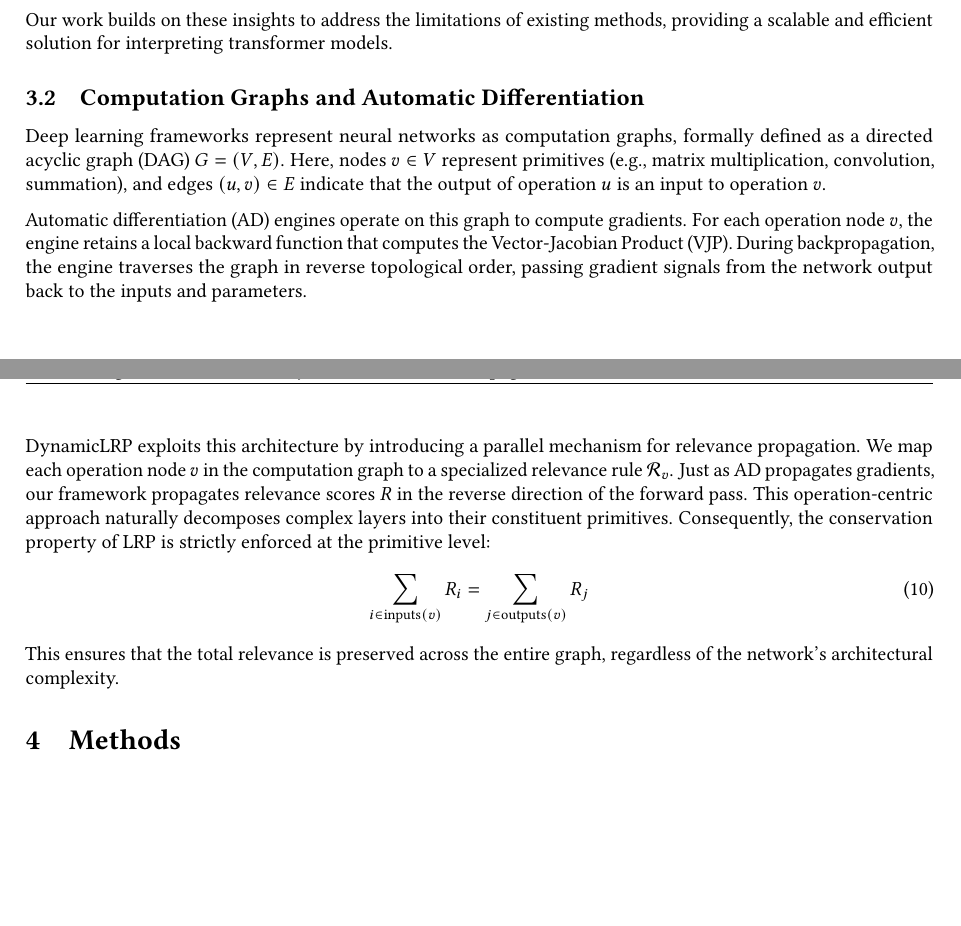
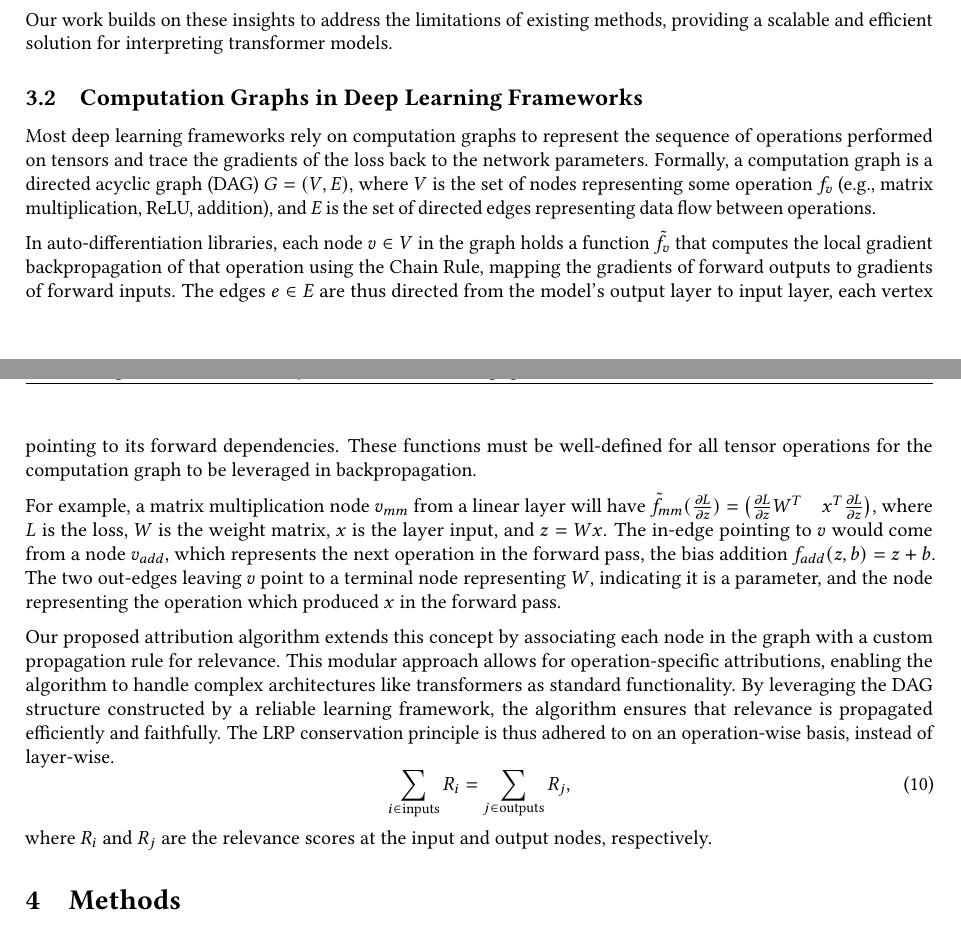
Before and after one commit to keeinlev/dynamicLRP, a LaTeX paper (paper/main.tex): two parts of pages 4 and 5 of 29, joined at a grey line, cut so that both start at the same text, the shorter picture padded with empty space. Compiled offline with pdfLaTeX.

Commit message:
Some extra work in introducing existing LRP implementations

```diff
--- a/paper/main.tex
+++ b/paper/main.tex
@@ -273,17 +273,26 @@ where $s_i$ is the softmax output and $x_i$ is the softmax input.
 
 Our work builds on these insights to address the limitations of existing methods, providing a scalable and efficient solution for interpreting transformer models.
 
-\subsection{Computation Graphs and Automatic Differentiation}
-
-Deep learning frameworks represent neural networks as computation graphs, formally defined as a directed acyclic graph (DAG) $G = ({V}, {E})$. Here, nodes $v \in {V}$ represent primitives (e.g., matrix multiplication, convolution, summation), and edges $(u, v) \in {E}$ indicate that the output of operation $u$ is an input to operation $v$.
-
-Automatic differentiation (AD) engines operate on this graph to compute gradients. For each operation node $v$, the engine retains a local backward function that computes the Vector-Jacobian Product (VJP). During backpropagation, the engine traverses the graph in reverse topological order, passing gradient signals from the network output back to the inputs and parameters.
-
-DynamicLRP exploits this architecture by introducing a parallel mechanism for relevance propagation. We map each operation node $v$ in the computation graph to a specialized relevance rule $\mathcal{R}_v$. Just as AD propagates gradients, our framework propagates relevance scores $R$ in the reverse direction of the forward pass. This operation-centric approach naturally decomposes complex layers into their constituent primitives. Consequently, the conservation property of LRP is strictly enforced at the primitive level:
+\subsection{Computation Graphs in Deep Learning Frameworks}
+
+Most deep learning frameworks rely on computation graphs to represent the sequence of operations performed on tensors and trace the gradients of the loss back to the network parameters.
+Formally, a computation graph is a directed acyclic graph (DAG) $G = (V, E)$, where $V$ is the set of nodes representing some operation $f_v$ (e.g., matrix multiplication, ReLU, addition), and $E$ is the set of directed edges representing data flow between operations.
+
+In auto-differentiation libraries, each node $v \in V$ in the graph holds a function $\tilde{f}_v$ that computes the local gradient backpropagation of that operation using the Chain Rule, mapping the gradients of forward outputs to gradients of forward inputs.
+The edges $e \in E$ are thus directed from the model's output layer to input layer, each vertex pointing to its forward dependencies.
+These functions must be well-defined for all tensor operations for the computation graph to be leveraged in backpropagation.
+
+For example, a matrix multiplication node $v_{mm}$ from a linear layer will have $\tilde{f}_{mm}(\frac{\partial L}{\partial z}) = \begin{pmatrix} \frac{\partial L}{\partial z} W^T & x^T \frac{\partial L}{\partial z} \end{pmatrix}$, where $L$ is the loss, $W$ is the weight matrix, $x$ is the layer input, and $z = Wx$.
+The in-edge pointing to $v$ would come from a node $v_{add}$, which represents the next operation in the forward pass, the bias addition $f_{add}(z, b) = z + b$.
+The two out-edges leaving $v$ point to a terminal node representing $W$, indicating it is a parameter, and the node representing the operation which produced $x$ in the forward pass.
+
+Our proposed attribution algorithm extends this concept by associating each node in the graph with a custom propagation rule for relevance. This modular approach allows for operation-specific attributions, enabling the algorithm to handle complex architectures like transformers as standard functionality.
+By leveraging the DAG structure constructed by a reliable learning framework, the algorithm ensures that relevance is propagated efficiently and faithfully.
+The LRP conservation principle is thus adhered to on an operation-wise basis, instead of layer-wise.
 \begin{equation}
-\sum_{i \in \text{inputs}(v)} R_i = \sum_{j \in \text{outputs}(v)} R_j
+\sum_{i \in \text{inputs}} R_i = \sum_{j \in \text{outputs}} R_j,
 \end{equation}
-This ensures that the total relevance is preserved across the entire graph, regardless of the network's architectural complexity.
+where $R_i$ and $R_j$ are the relevance scores at the input and output nodes, respectively.
 
 
 \section{Methods}
```
Also changed, not shown: paper/main.tex (40 more changed lines).
